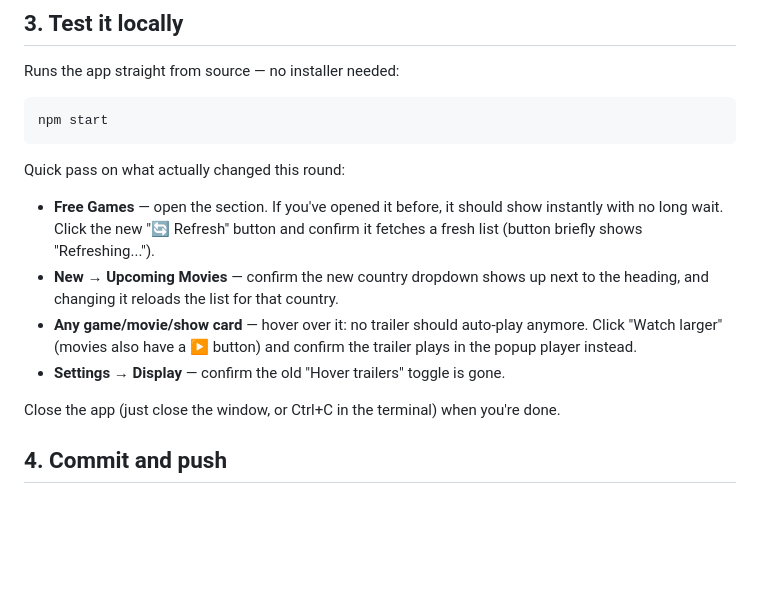
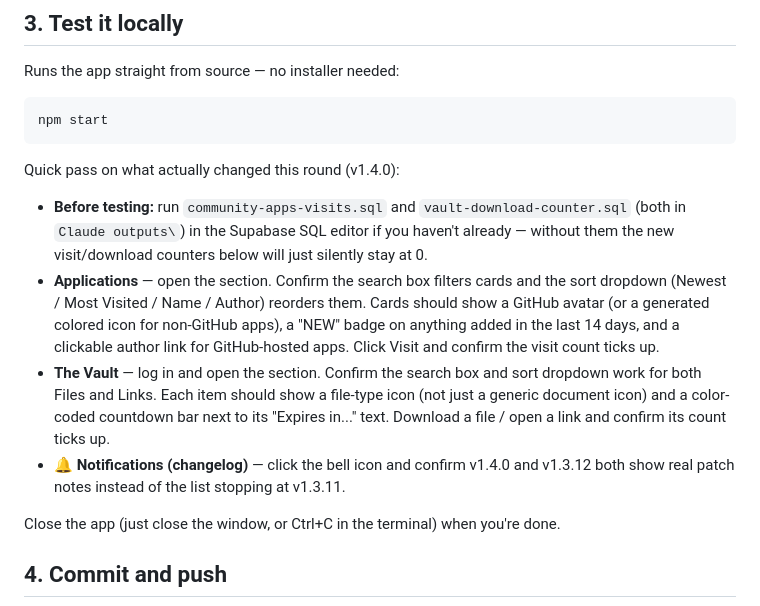
Before and after one commit to Raidex81/riftgate, a Markdown page: RELEASE.md, the part around the change. Drawn GitHub-style; blank space fills up the shorter version.

Commit message:
Update RELEASE.md testing checklist for v1.4.0 (Applications, Vault, changelog)

````diff
--- a/RELEASE.md
+++ b/RELEASE.md
@@ -42,20 +42,26 @@ Runs the app straight from source — no installer needed:
 npm start
 ```
 
-Quick pass on what actually changed this round:
+Quick pass on what actually changed this round (v1.4.0):
 
-- **Free Games** — open the section. If you've opened it before, it
-  should show instantly with no long wait. Click the new "🔄 Refresh"
-  button and confirm it fetches a fresh list (button briefly shows
-  "Refreshing...").
-- **New → Upcoming Movies** — confirm the new country dropdown shows up
-  next to the heading, and changing it reloads the list for that
-  country.
-- **Any game/movie/show card** — hover over it: no trailer should
-  auto-play anymore. Click "Watch larger" (movies also have a ▶
-  button) and confirm the trailer plays in the popup player instead.
-- **Settings → Display** — confirm the old "Hover trailers" toggle is
-  gone.
+- **Before testing:** run `community-apps-visits.sql` and
+  `vault-download-counter.sql` (both in `Claude outputs\`) in the
+  Supabase SQL editor if you haven't already — without them the new
+  visit/download counters below will just silently stay at 0.
+- **Applications** — open the section. Confirm the search box filters
+  cards and the sort dropdown (Newest / Most Visited / Name / Author)
+  reorders them. Cards should show a GitHub avatar (or a generated
+  colored icon for non-GitHub apps), a "NEW" badge on anything added
+  in the last 14 days, and a clickable author link for GitHub-hosted
+  apps. Click Visit and confirm the visit count ticks up.
+- **The Vault** — log in and open the section. Confirm the search box
+  and sort dropdown work for both Files and Links. Each item should
+  show a file-type icon (not just a generic document icon) and a
+  color-coded countdown bar next to its "Expires in..." text. Download
+  a file / open a link and confirm its count ticks up.
+- **🔔 Notifications (changelog)** — click the bell icon and confirm
+  v1.4.0 and v1.3.12 both show real patch notes instead of the list
+  stopping at v1.3.11.
 
 Close the app (just close the window, or Ctrl+C in the terminal) when
 you're done.
````
